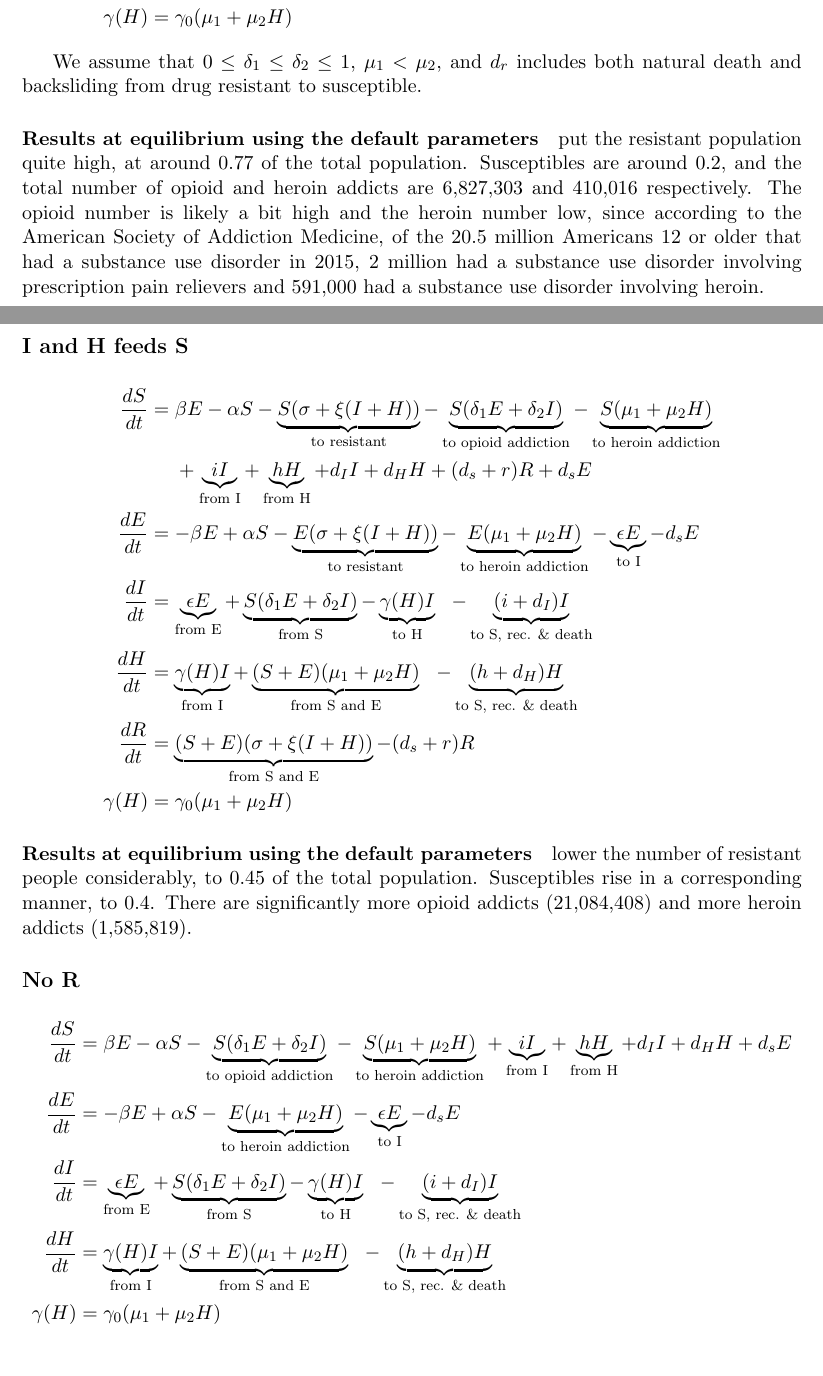
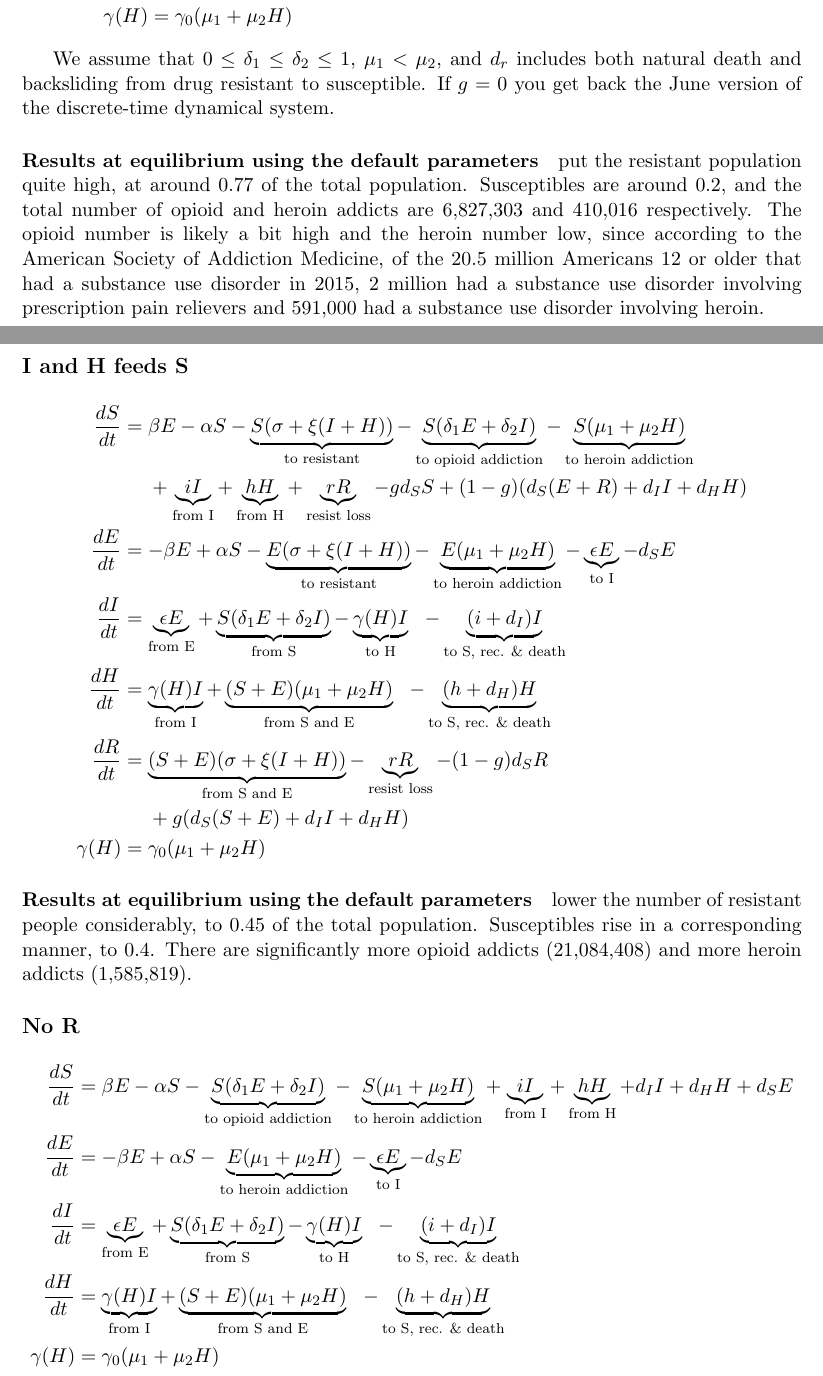
Before and after one commit to mountaindust/Heroin_model, a LaTeX document (summary.tex): two parts of pages 1 and 2 of 3, joined at a grey line, cut so that both start at the same text. Compiled offline with pdfLaTeX.

Commit message:
Splits birth between S and R

```diff
--- a/summary.tex
+++ b/summary.tex
@@ -17,10 +17,12 @@
 	\frac{dI}{dt} &= \underbrace{\epsilon E}_{\text{from E}} + \underbrace{S(\delta_1E+\delta_2I)}_{\text{from S}} - \underbrace{\gamma(H)I}_{\text{to H}} - \underbrace{iI}_{\text{to R}} - d_II\\
 	\frac{dH}{dt} &= \underbrace{\gamma(H)I}_{\text{from I}} + \underbrace{(S+E)(\mu_1+\mu_2H)}_{\text{from S and E}} - \underbrace{hH}_{\text{to R}} - d_HH\\
-	\frac{dR}{dt} &= \underbrace{(S+E)(\sigma + \xi(I+H))}_{\text{from S and E}} + \underbrace{iI}_{\text{from I}} + \underbrace{hH}_{\text{from H}} - (d_s+r)R\\
+	\frac{dR}{dt} &= \underbrace{(S+E)(\sigma + \xi(I+H))}_{\text{from S and E}} + \underbrace{iI}_{\text{from I}} + \underbrace{hH}_{\text{from H}} -
+	\underbrace{rR}_{\text{resist loss}} - (1-g)d_SR\\
+	&\ \ \ \ + g(d_S(S+E) + d_II + d_HH)\\
 	\gamma(H) &= \gamma_0(\mu_1+\mu_2H)
 \end{align*}
 
-We assume that $0\leq\delta_1\leq\delta_2\leq 1$, $\mu_1<\mu_2$, and $d_r$ includes both natural death and backsliding from drug resistant to susceptible.
+We assume that $0\leq\delta_1\leq\delta_2\leq 1$, $\mu_1<\mu_2$, and $d_r$ includes both natural death and backsliding from drug resistant to susceptible. If $g=0$ you get back the June version of the discrete-time dynamical system.
 
 \paragraph{Results at equilibrium using the default parameters} put the resistant population quite high, at around 0.77 of the total population. Susceptibles are around 0.2, and the total number of opioid and heroin addicts are 6,827,303 and 410,016 respectively. The opioid number is likely a bit high and the heroin number low, since according to the American Society of Addiction Medicine, of the 20.5 million Americans 12 or older that had a substance use disorder in 2015, 2 million had a substance use disorder involving prescription pain relievers and 591,000 had a substance use disorder involving heroin.
 
@@ -29,12 +31,14 @@ We assume that $0\leq\delta_1\leq\delta_2\leq 1$, $\mu_1<\mu_2$, and $d_r$ inclu
 \begin{align*}
 \frac{dS}{dt} &= \beta E - \alpha S - \underbrace{S(\sigma + \xi(I+H))}_{\text{to resistant}} - \underbrace{S(\delta_1 E + \delta_2 I)}_{\text{to opioid addiction}} - \underbrace{S(\mu_1+\mu_2H)}_{\text{to heroin addiction}}\\
 &\ \ \ \ + \underbrace{iI}_{\text{from I}} + \underbrace{hH}_{\text{from H}}
-+ d_I I + d_H H + (d_s+r) R + d_s E\\
-\frac{dE}{dt} &= - \beta E + \alpha S - \underbrace{E(\sigma + \xi(I+H))}_{\text{to resistant}} - \underbrace{E(\mu_1 + \mu_2H)}_{\text{to heroin addiction}} - \underbrace{\epsilon E}_{\text{to I}} - d_s E\\
++ \underbrace{rR}_{\text{resist loss}} - gd_SS + (1-g)(d_S(E+R) + d_II + d_HH)\\
+\frac{dE}{dt} &= - \beta E + \alpha S - \underbrace{E(\sigma + \xi(I+H))}_{\text{to resistant}} - \underbrace{E(\mu_1 + \mu_2H)}_{\text{to heroin addiction}} - \underbrace{\epsilon E}_{\text{to I}} - d_S E\\
 \frac{dI}{dt} &= \underbrace{\epsilon E}_{\text{from E}} + \underbrace{S(\delta_1E+\delta_2I)}_{\text{from S}} - \underbrace{\gamma(H)I}_{\text{to H}}\ \
 - \underbrace{(i+d_I)I}_{\text{to S, rec. \& death}}\\
 \frac{dH}{dt} &= \underbrace{\gamma(H)I}_{\text{from I}} + \underbrace{(S+E)(\mu_1+\mu_2H)}_{\text{from S and E}}\ \ - \underbrace{(h+d_H)H}_{\text{to S, rec. \& death}}\\
-\frac{dR}{dt} &= \underbrace{(S+E)(\sigma + \xi(I+H))}_{\text{from S and E}} - (d_s+r)R\\
+\frac{dR}{dt} &= \underbrace{(S+E)(\sigma + \xi(I+H))}_{\text{from S and E}} -
+\underbrace{rR}_{\text{resist loss}} - (1-g)d_SR\\
+&\ \ \ \ + g(d_S(S+E) + d_II + d_HH)\\
 \gamma(H) &= \gamma_0(\mu_1+\mu_2H)
 \end{align*}
 
@@ -45,8 +49,8 @@ We assume that $0\leq\delta_1\leq\delta_2\leq 1$, $\mu_1<\mu_2$, and $d_r$ inclu
 \begin{align*}
 \frac{dS}{dt} &= \beta E - \alpha S - \underbrace{S(\delta_1 E + \delta_2 I)}_{\text{to opioid addiction}} - \underbrace{S(\mu_1+\mu_2H)}_{\text{to heroin addiction}}
 + \underbrace{iI}_{\text{from I}} + \underbrace{hH}_{\text{from H}}
-+ d_I I + d_H H + d_s E\\
-\frac{dE}{dt} &= - \beta E + \alpha S - \underbrace{E(\mu_1 + \mu_2H)}_{\text{to heroin addiction}} - \underbrace{\epsilon E}_{\text{to I}} - d_s E\\
++ d_I I + d_H H + d_S E\\
+\frac{dE}{dt} &= - \beta E + \alpha S - \underbrace{E(\mu_1 + \mu_2H)}_{\text{to heroin addiction}} - \underbrace{\epsilon E}_{\text{to I}} - d_S E\\
 \frac{dI}{dt} &= \underbrace{\epsilon E}_{\text{from E}} + \underbrace{S(\delta_1E+\delta_2I)}_{\text{from S}} - \underbrace{\gamma(H)I}_{\text{to H}}\ \
 - \underbrace{(i+d_I)I}_{\text{to S, rec. \& death}}\\
 \frac{dH}{dt} &= \underbrace{\gamma(H)I}_{\text{from I}} + \underbrace{(S+E)(\mu_1+\mu_2H)}_{\text{from S and E}}\ \ - \underbrace{(h+d_H)H}_{\text{to S, rec. \& death}}\\
```
Also changed, not shown: summary.pdf, summary.tex (4 more changed lines), 2 other files.
